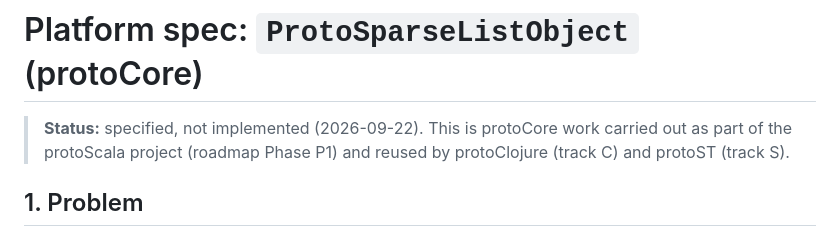
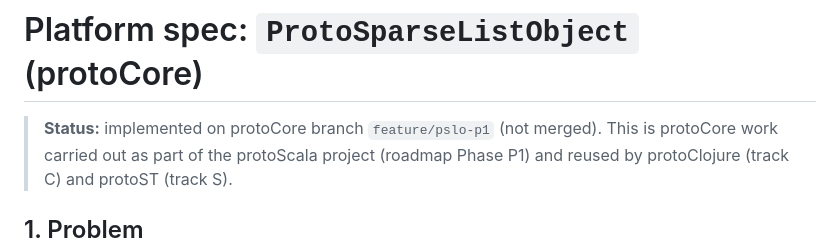
Before and after one commit to gamarino/protoScala, a Markdown page: docs/platform/PSLO-SPEC.md, the part around the change. Rendered like a GitHub page.

```diff
--- a/docs/platform/PSLO-SPEC.md
+++ b/docs/platform/PSLO-SPEC.md
@@ -1,6 +1,6 @@
 # Platform spec: `ProtoSparseListObject` (protoCore)
 
-> **Status:** specified, not implemented (2026-09-22). This is protoCore work
+> **Status:** implemented on protoCore branch `feature/pslo-p1` (not merged). This is protoCore work
 > carried out as part of the protoScala project (roadmap Phase P1) and reused
 > by protoClojure (track C) and protoST (track S).
 
```
